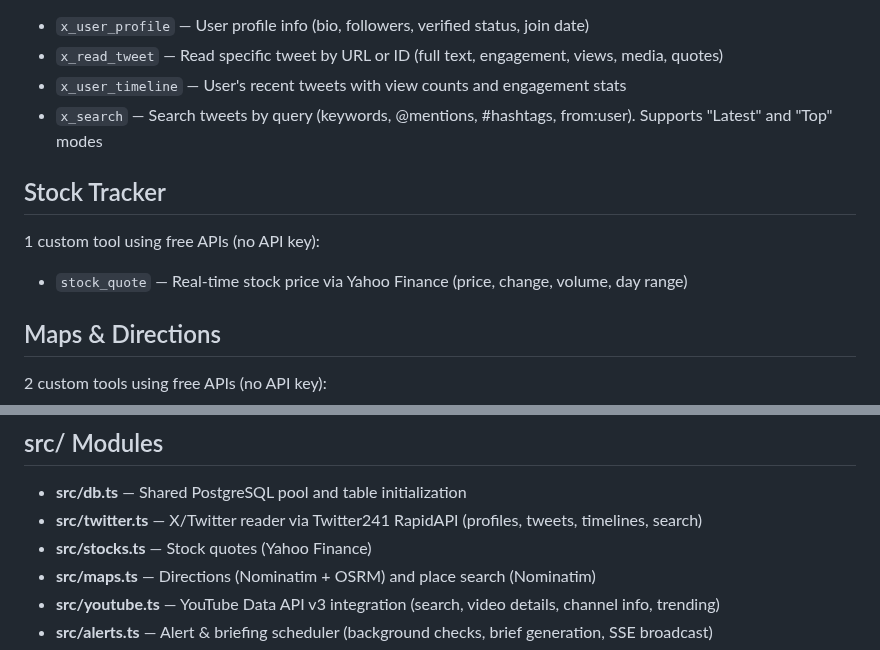
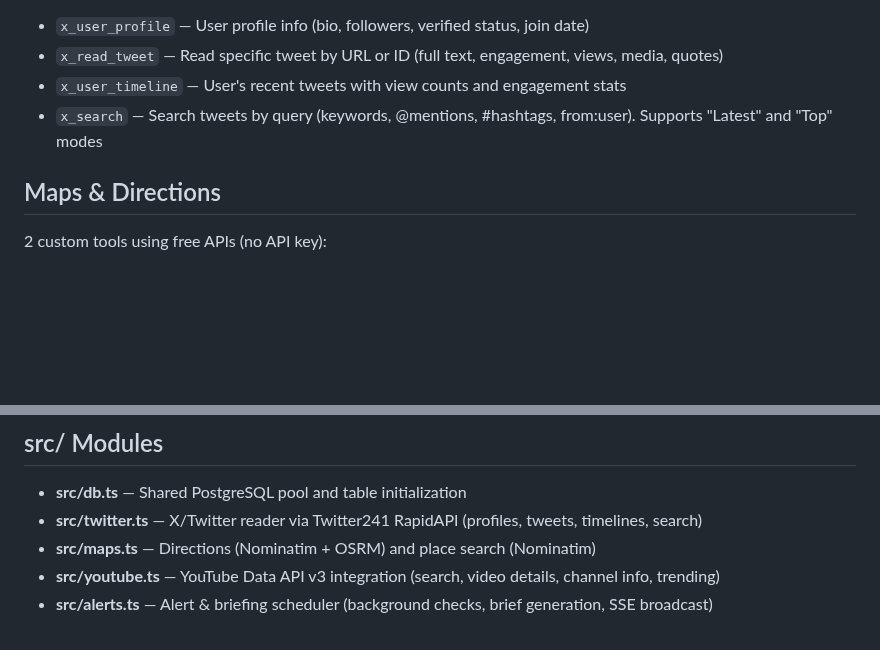
Before and after one commit to rickinAI/pi-replit, a Markdown page: replit.md, 2 parts joined by grey strips. Rendered like a GitHub page; blank space fills up the shorter version.

Commit message:
Task #64: Complete crypto trading code removal — prediction-markets only
Source files deleted (10): crypto-scout.ts, technical-signals.ts, backtest.ts,
coingecko.ts, dexscreener.ts, nansen.ts, signal-sources.ts, coinbase-wallet.ts,
autoresearch.ts, stocks.ts

Type system cleanup (polymarket-only):
- bankr.ts: Position/TradeRecord/TaxLot types narrowed to polymarket only
- oversight.ts: ShadowTrade, CrossDomainExposure, ImprovementRequest types
  narrowed (domain: polymarket|system, route: manual|bankr-config)
- server.ts: All tool schemas use polymarket-only types

Runtime cleanup:
- oversight.ts: Removed crypto cross-domain correlation, fixed domain:"crypto"
- telegram.ts: Scout dead man switch → pm-scout, removed crypto theses
- server.ts: Removed scout dashboard queries, cleaned health fields
- bnkr.ts: Removed getChart, getTrendingTokens, researchToken crypto helpers
- scheduled-jobs.ts: Cleaned crypto language from prompts

Agent cleanup:
- agents.json: scout agent REMOVED, oversight description/prompt updated
  to polymarket-only (domain, routes, improvement routing)
- agents.json: 13 agents total

Documentation:
- Master Blueprint.md: Rewritten v3.0 for PM copy-trading
- Agent Specifications.md + v2.0: Archived
- replit.md: Updated agent count, removed crypto_price tool, fixed oversight
  description, cleaned scheduler description, fixed /research command docs

```diff
--- a/replit.md
+++ b/replit.md
@@ -394,11 +394,6 @@ Auth via custom OAuth flow using `GOOGLE_CLIENT_ID` + `GOOGLE_CLIENT_SECRET`. To
 - `x_user_timeline` — User's recent tweets with view counts and engagement stats
 - `x_search` — Search tweets by query (keywords, @mentions, #hashtags, from:user). Supports "Latest" and "Top" modes
 
-## Stock Tracker
-
-1 custom tool using free APIs (no API key):
-- `stock_quote` — Real-time stock price via Yahoo Finance (price, change, volume, day range)
-
 ## Maps & Directions
 
 2 custom tools using free APIs (no API key):
@@ -501,7 +496,6 @@ Config-driven specialist agents that RICKIN can delegate complex tasks to. Each
 ## src/ Modules
 - **src/db.ts** — Shared PostgreSQL pool and table initialization
 - **src/twitter.ts** — X/Twitter reader via Twitter241 RapidAPI (profiles, tweets, timelines, search)
-- **src/stocks.ts** — Stock quotes (Yahoo Finance)
 - **src/maps.ts** — Directions (Nominatim + OSRM) and place search (Nominatim)
 - **src/youtube.ts** — YouTube Data API v3 integration (search, video details, channel info, trending)
 - **src/alerts.ts** — Alert & briefing scheduler (background checks, brief generation, SSE broadcast)
```
